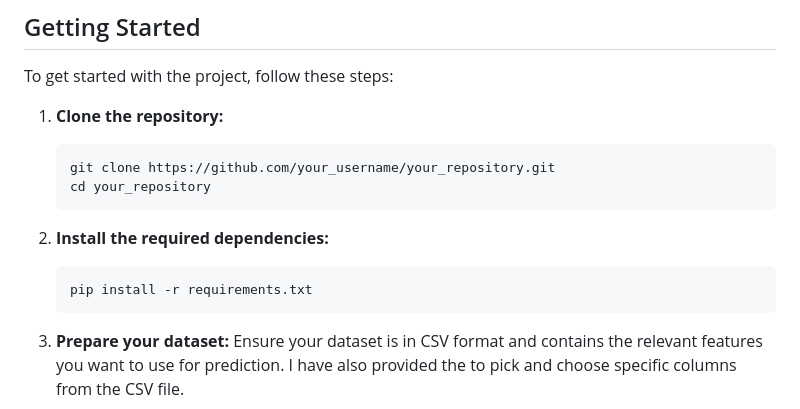
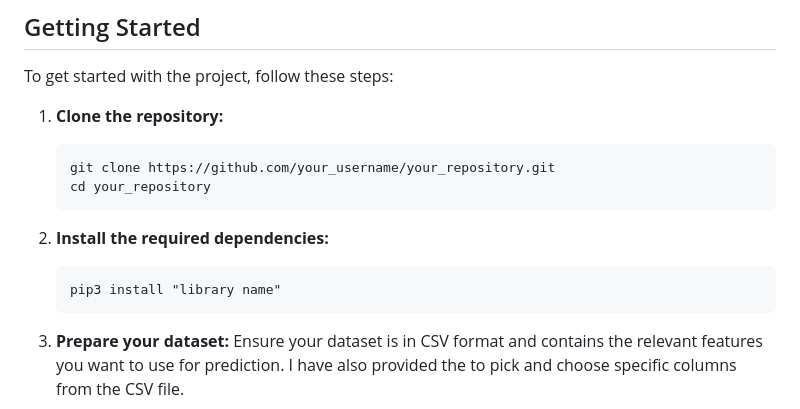
Before and after one commit to umer0335/College-student-enrollment-predictor-, a Markdown page: README.md, the part around the change. Drawn GitHub-style.

````diff
--- a/README.md
+++ b/README.md
@@ -27,14 +27,14 @@ This project includes three main Python scripts:
 To get started with the project, follow these steps:
 
 1. **Clone the repository:**
-    ```bash
+    ```
     git clone https://github.com/your_username/your_repository.git
     cd your_repository
     ```
 
 2. **Install the required dependencies:**
-    ```bash
-    pip install -r requirements.txt
+    ```
+    pip3 install "library name"
     ```
 
 3. **Prepare your dataset:**
````
